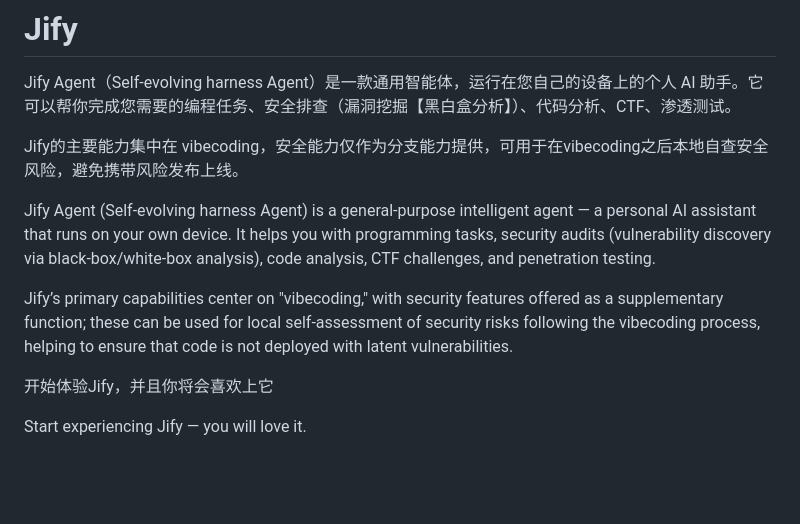
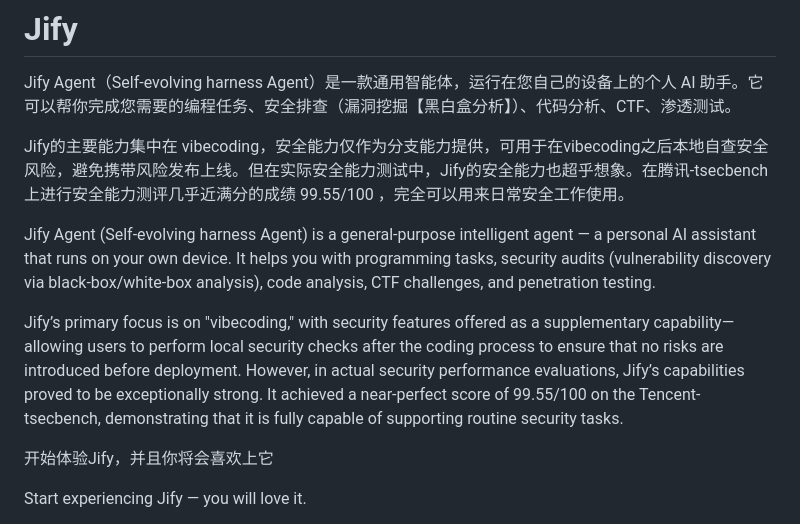
Before and after one commit to s1mple-top/Jify, a Markdown page: README.md, the part around the change. GitHub-like rendering; blank space fills up the shorter version.

```diff
--- a/README.md
+++ b/README.md
@@ -2,11 +2,13 @@
 
 Jify Agent（Self-evolving harness Agent）是一款通用智能体，运行在您自己的设备上的个人 AI 助手。它可以帮你完成您需要的编程任务、安全排查（漏洞挖掘【黑白盒分析】）、代码分析、CTF、渗透测试。
 
-Jify的主要能力集中在 vibecoding，安全能力仅作为分支能力提供，可用于在vibecoding之后本地自查安全风险，避免携带风险发布上线。
+Jify的主要能力集中在 vibecoding，安全能力仅作为分支能力提供，可用于在vibecoding之后本地自查安全风险，避免携带风险发布上线。但在实际安全能力测试中，Jify的安全能力也超乎想象。在腾讯-tsecbench上进行安全能力测评几乎近满分的成绩 99.55/100 ，完全可以用来日常安全工作使用。
 
 Jify Agent (Self-evolving harness Agent) is a general-purpose intelligent agent — a personal AI assistant that runs on your own device. It helps you with programming tasks, security audits (vulnerability discovery via black-box/white-box analysis), code analysis, CTF challenges, and penetration testing.
 
-Jify’s primary capabilities center on "vibecoding," with security features offered as a supplementary function; these can be used for local self-assessment of security risks following the vibecoding process, helping to ensure that code is not deployed with latent vulnerabilities.
+Jify’s primary focus is on "vibecoding," with security features offered as a supplementary capability—allowing users to perform local security checks after the coding process to ensure that no risks are introduced before deployment. However, in actual security performance evaluations, Jify’s capabilities proved to be exceptionally strong. It achieved a near-perfect score of 99.55/100 on the Tencent-tsecbench, demonstrating that it is fully capable of supporting routine security tasks.
+
+
 
 开始体验Jify，并且你将会喜欢上它
 
```
